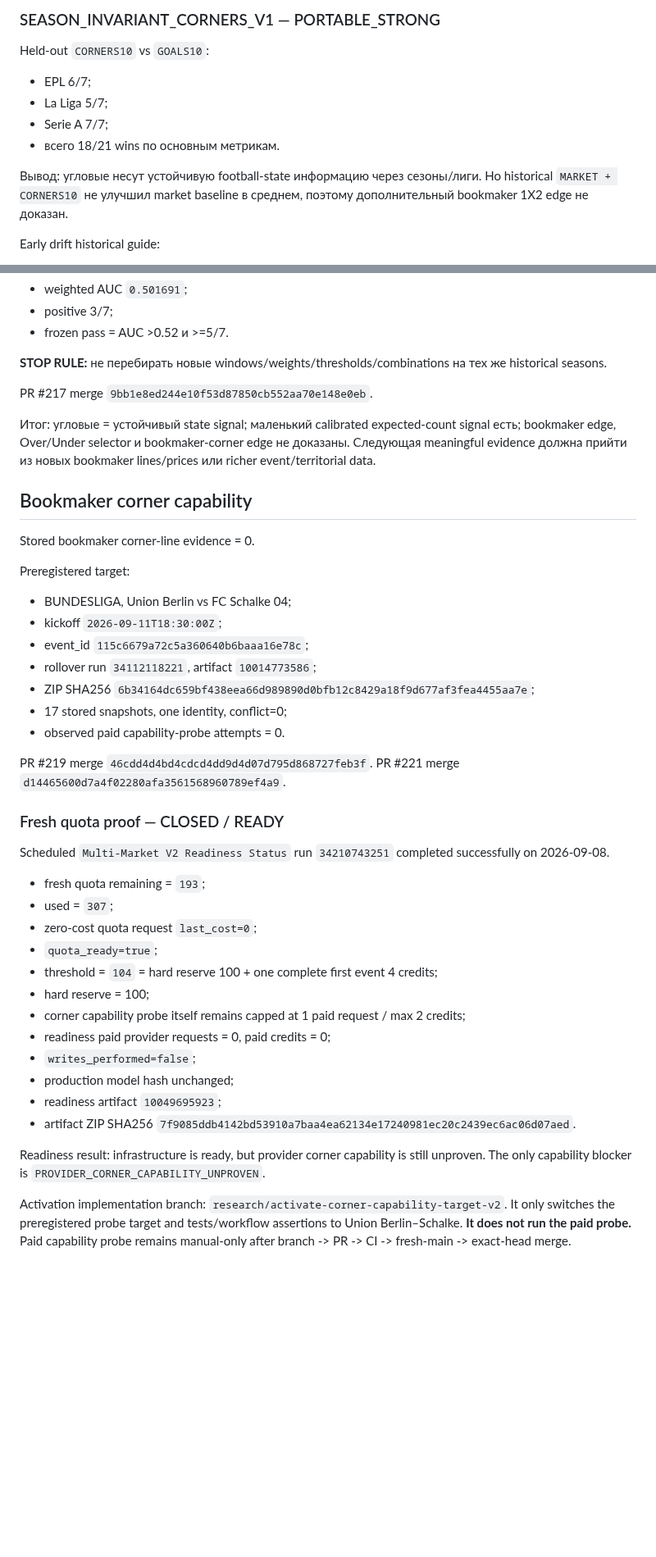
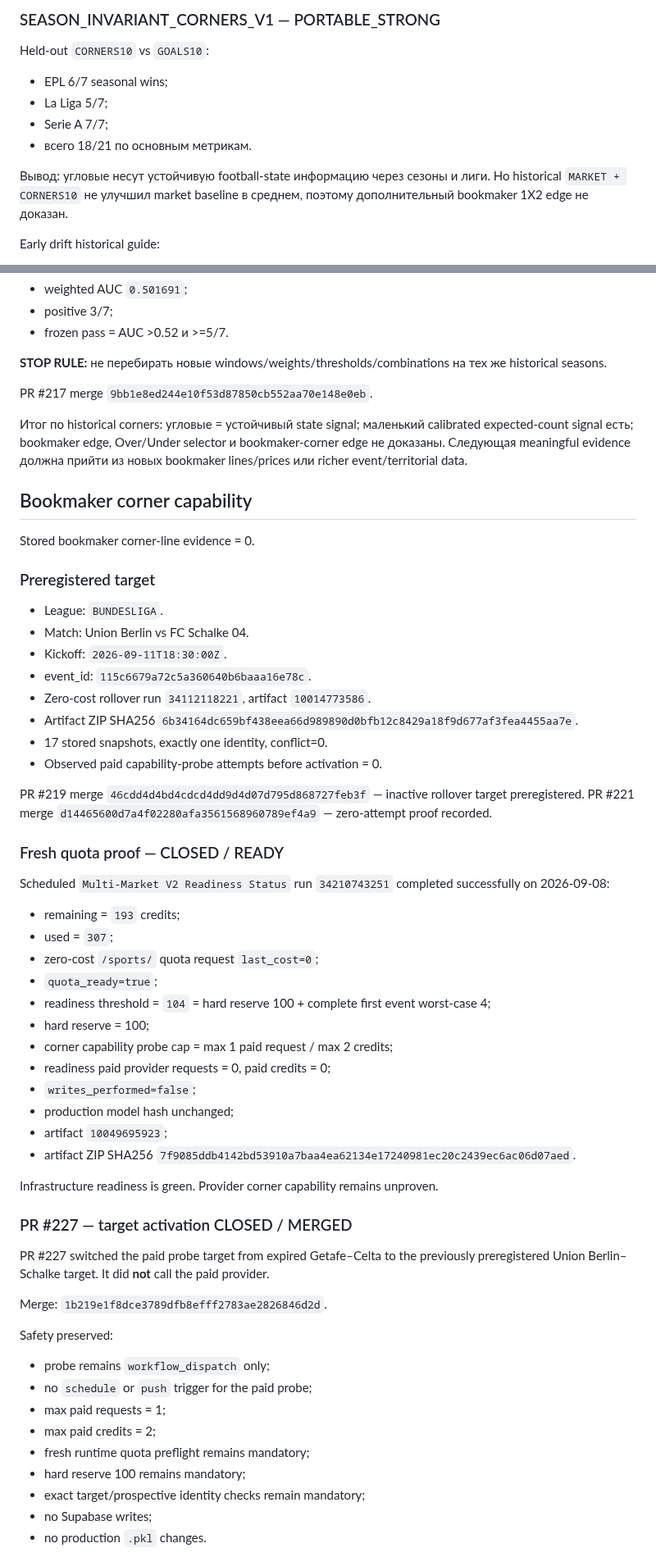
Before and after one commit to MaksimBlud/football-ai, a Markdown page: PROJECT_CONTINUITY.md, 2 parts joined by grey strips. Shown at 82% size. Drawn GitHub-style; blank space fills up the shorter version.

Commit message:
Record completed corner target activation

```diff
--- a/PROJECT_CONTINUITY.md
+++ b/PROJECT_CONTINUITY.md
@@ -73,12 +74,12 @@
 ### SEASON_INVARIANT_CORNERS_V1 — PORTABLE_STRONG
 
 Held-out `CORNERS10` vs `GOALS10`:
-- EPL 6/7;
+- EPL 6/7 seasonal wins;
 - La Liga 5/7;
 - Serie A 7/7;
-- всего 18/21 wins по основным метрикам.
+- всего 18/21 по основным метрикам.
 
-Вывод: угловые несут устойчивую football-state информацию через сезоны/лиги. Но historical `MARKET + CORNERS10` не улучшил market baseline в среднем, поэтому дополнительный bookmaker 1X2 edge не доказан.
+Вывод: угловые несут устойчивую football-state информацию через сезоны и лиги. Но historical `MARKET + CORNERS10` не улучшил market baseline в среднем, поэтому дополнительный bookmaker 1X2 edge не доказан.
 
 Early drift historical guide:
 - 20 матчей слишком шумно;
@@ -125,41 +126,59 @@ Fixed inputs: corner-state + all-shots pressure + SOT pressure.
 
 PR #217 merge `9bb1e8ed244e10f53d87850cb552aa70e148e0eb`.
 
-Итог: угловые = устойчивый state signal; маленький calibrated expected-count signal есть; bookmaker edge, Over/Under selector и bookmaker-corner edge не доказаны. Следующая meaningful evidence должна прийти из новых bookmaker lines/prices или richer event/territorial data.
+Итог по historical corners: угловые = устойчивый state signal; маленький calibrated expected-count signal есть; bookmaker edge, Over/Under selector и bookmaker-corner edge не доказаны. Следующая meaningful evidence должна прийти из новых bookmaker lines/prices или richer event/territorial data.
 
 ## Bookmaker corner capability
 
 Stored bookmaker corner-line evidence = 0.
 
-Preregistered target:
-- BUNDESLIGA, Union Berlin vs FC Schalke 04;
-- kickoff `2026-09-11T18:30:00Z`;
-- event_id `115c6679a72c5a360640b6baaa16e78c`;
-- rollover run `34112118221`, artifact `10014773586`;
-- ZIP SHA256 `6b34164dc659bf438eea66d989890d0bfb12c8429a18f9d677af3fea4455aa7e`;
-- 17 stored snapshots, one identity, conflict=0;
-- observed paid capability-probe attempts = 0.
+### Preregistered target
 
-PR #219 merge `46cdd4d4bd4cdcd4dd9d4d07d795d868727feb3f`.
-PR #221 merge `d14465600d7a4f02280afa3561568960789ef4a9`.
+- League: `BUNDESLIGA`.
+- Match: Union Berlin vs FC Schalke 04.
+- Kickoff: `2026-09-11T18:30:00Z`.
+- event_id: `115c6679a72c5a360640b6baaa16e78c`.
+- Zero-cost rollover run `34112118221`, artifact `10014773586`.
+- Artifact ZIP SHA256 `6b34164dc659bf438eea66d989890d0bfb12c8429a18f9d677af3fea4455aa7e`.
+- 17 stored snapshots, exactly one identity, conflict=0.
+- Observed paid capability-probe attempts before activation = 0.
+
+PR #219 merge `46cdd4d4bd4cdcd4dd9d4d07d795d868727feb3f` — inactive rollover target preregistered.
+PR #221 merge `d14465600d7a4f02280afa3561568960789ef4a9` — zero-attempt proof recorded.
 
 ### Fresh quota proof — CLOSED / READY
 
-Scheduled `Multi-Market V2 Readiness Status` run `34210743251` completed successfully on 2026-09-08.
+Scheduled `Multi-Market V2 Readiness Status` run `34210743251` completed successfully on 2026-09-08:
 
-- fresh quota remaining = `193`;
+- remaining = `193` credits;
 - used = `307`;
-- zero-cost quota request `last_cost=0`;
+- zero-cost `/sports/` quota request `last_cost=0`;
 - `quota_ready=true`;
-- threshold = `104` = hard reserve 100 + one complete first event 4 credits;
+- readiness threshold = `104` = hard reserve 100 + complete first event worst-case 4;
 - hard reserve = 100;
-- corner capability probe itself remains capped at 1 paid request / max 2 credits;
+- corner capability probe cap = max 1 paid request / max 2 credits;
 - readiness paid provider requests = 0, paid credits = 0;
 - `writes_performed=false`;
 - production model hash unchanged;
-- readiness artifact `10049695923`;
+- artifact `10049695923`;
 - artifact ZIP SHA256 `7f9085ddb4142bd53910a7baa4ea62134e17240981ec20c2439ec6ac06d07aed`.
 
-Readiness result: infrastructure is ready, but provider corner capability is still unproven. The only capability blocker is `PROVIDER_CORNER_CAPABILITY_UNPROVEN`.
+Infrastructure readiness is green. Provider corner capability remains unproven.
 
-Activation implementation branch: `research/activate-corner-capability-target-v2`. It only switches the preregistered probe target and tests/workflow assertions to Union Berlin–Schalke. **It does not run the paid probe.** Paid capability probe remains manual-only after branch -> PR -> CI -> fresh-main -> exact-head merge.
+### PR #227 — target activation CLOSED / MERGED
+
+PR #227 switched the paid probe target from expired Getafe–Celta to the previously preregistered Union Berlin–Schalke target. It did **not** call the paid provider.
+
+Merge: `1b219e1f8dce3789dfb8efff2783ae2826846d2d`.
+
+Safety preserved:
+- probe remains `workflow_dispatch` only;
+- no `schedule` or `push` trigger for the paid probe;
+- max paid requests = 1;
+- max paid credits = 2;
+- fresh runtime quota preflight remains mandatory;
+- hard reserve 100 remains mandatory;
+- exact target/prospective identity checks remain mandatory;
+- no Supabase writes;
+- no production `.pkl` changes.
+
```
Also changed, not shown: other parts of PROJECT_CONTINUITY.md (+81 -99 lines).
